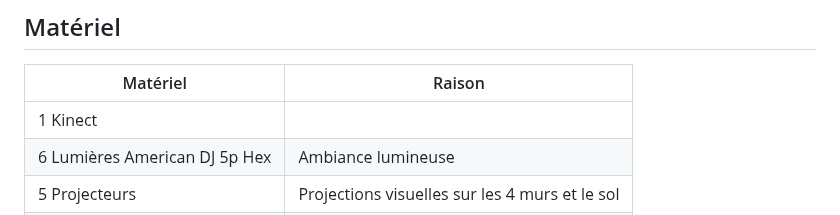
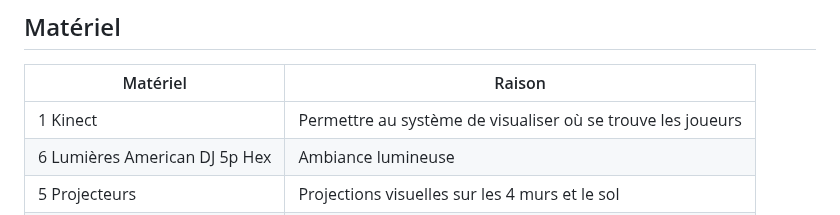
Before and after one commit to audreydandurand/docsify-planification-audrey, a Markdown page: README.md, the part around the change. Drawn GitHub-style.

Commit message:
raison kinect

```diff
--- a/README.md
+++ b/README.md
@@ -155,7 +155,7 @@ Divers médias sont utilisés pour cette installation.
 
 | Matériel  | Raison |
 | -------- | ------- |
-| 1 Kinect  |     |
+| 1 Kinect  | Permettre au système de visualiser où se trouve les joueurs |
 | 6 Lumières American DJ 5p Hex | Ambiance lumineuse  |
 | 5 Projecteurs | Projections visuelles sur les 4 murs et le sol  |
 | 4 Haut-parleurs    |  Sortie de l'audio à chaque coin de la salle  |
```
